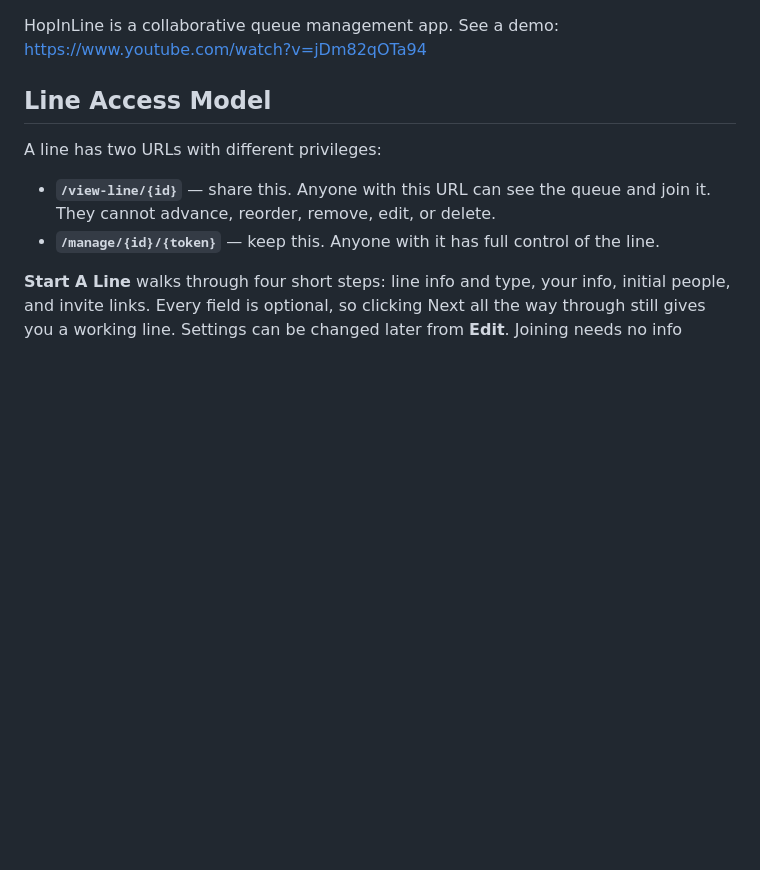
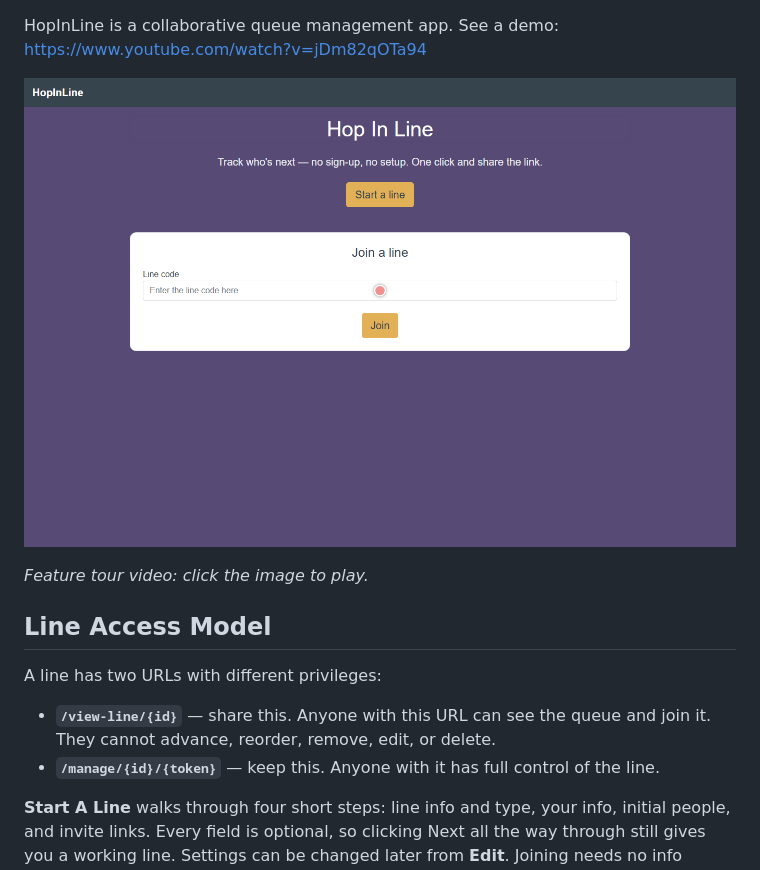
Before and after one commit to yusuken64/HopInLine, a Markdown page: README.md, the part around the change. Rendered like a GitHub page; pictures changed too: docs/feature-tour.png (added); blank space fills up the shorter version.

Commit message:
Add feature tour video to README (under 10 MB, GitHub attachment limit)
Co-Authored-By: Claude Opus 5.5 <noreply@anthropic.com>

```diff
--- a/README.md
+++ b/README.md
@@ -1,4 +1,8 @@
 HopInLine is a collaborative queue management app. See a demo: https://www.youtube.com/watch?v=jDm82qOTa94
+
+[![HopInLine feature tour (click to play)](docs/feature-tour.png)](docs/feature-tour.mp4)
+
+*Feature tour video: click the image to play.*
 
 ## Line Access Model
 
```
Also changed, not shown: 1 other file.
